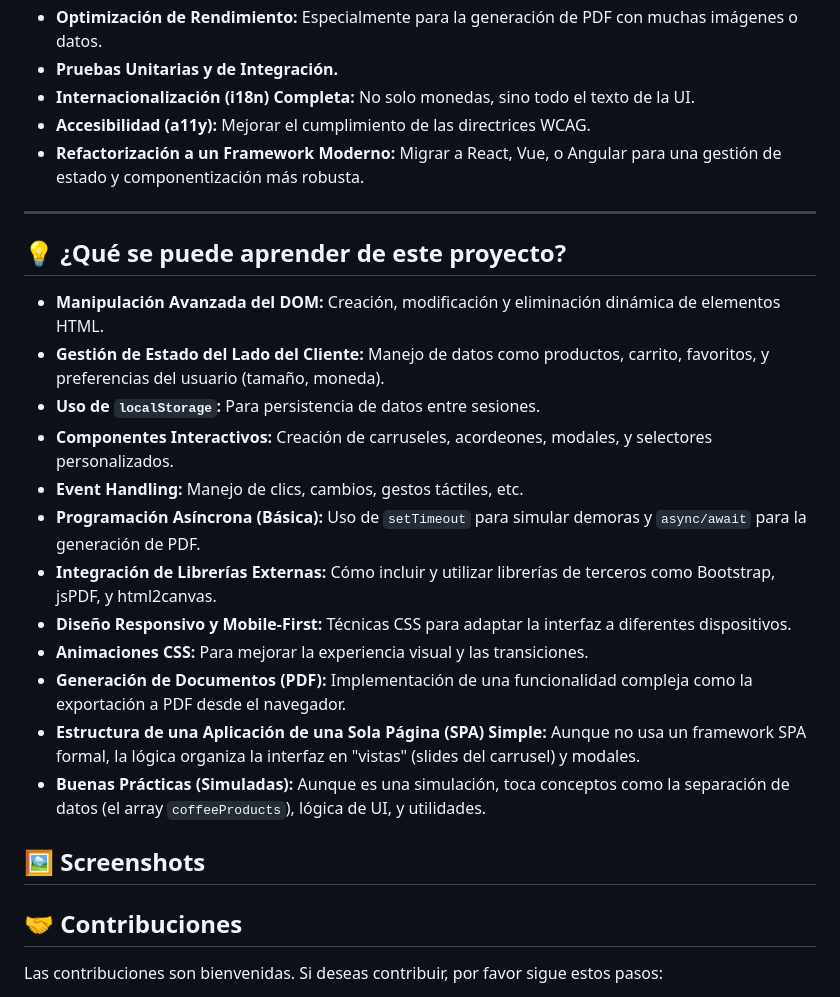
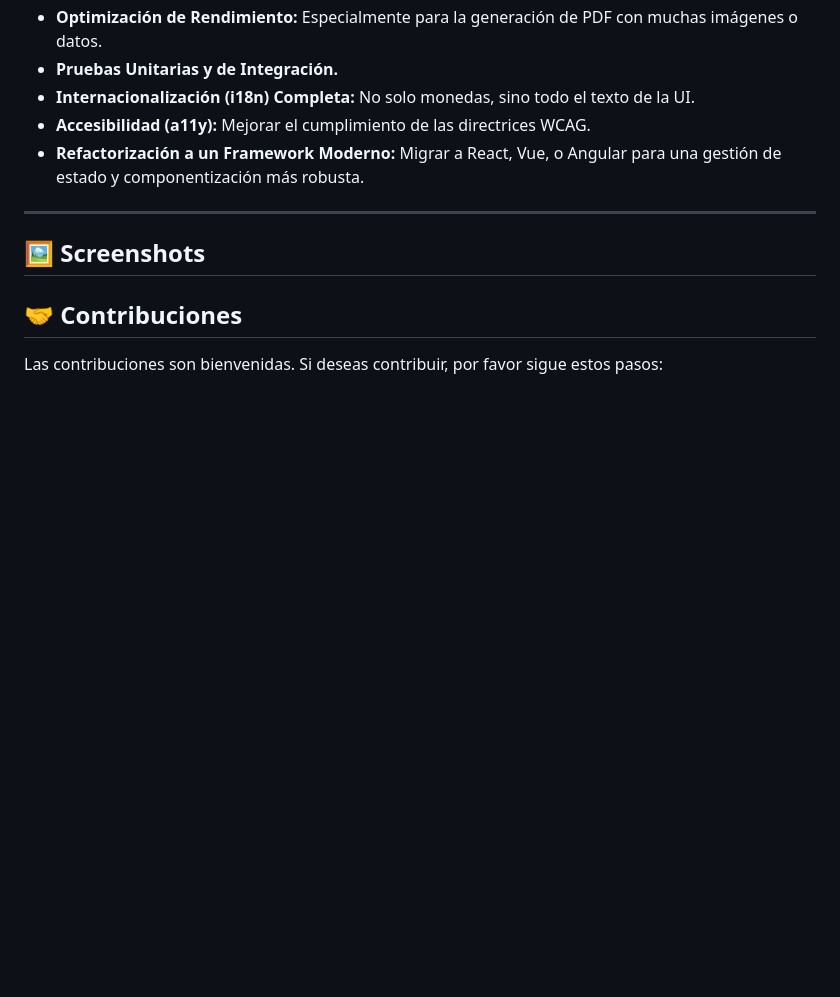
Before and after one commit to JUANCITOPENA/BrewMaster_Pro, a Markdown page: README.md, the part around the change. Rendered like a GitHub page; blank space fills up the shorter version.

```diff
--- a/README.md
+++ b/README.md
@@ -107,23 +107,7 @@
 *   **Internacionalización (i18n) Completa:** No solo monedas, sino todo el texto de la UI.
 *   **Accesibilidad (a11y):** Mejorar el cumplimiento de las directrices WCAG.
 *   **Refactorización a un Framework Moderno:** Migrar a React, Vue, o Angular para una gestión de estado y componentización más robusta.
-
 ---
-
-## 💡 ¿Qué se puede aprender de este proyecto?
-
-*   **Manipulación Avanzada del DOM:** Creación, modificación y eliminación dinámica de elementos HTML.
-*   **Gestión de Estado del Lado del Cliente:** Manejo de datos como productos, carrito, favoritos, y preferencias del usuario (tamaño, moneda).
-*   **Uso de `localStorage`:** Para persistencia de datos entre sesiones.
-*   **Componentes Interactivos:** Creación de carruseles, acordeones, modales, y selectores personalizados.
-*   **Event Handling:** Manejo de clics, cambios, gestos táctiles, etc.
-*   **Programación Asíncrona (Básica):** Uso de `setTimeout` para simular demoras y `async/await` para la generación de PDF.
-*   **Integración de Librerías Externas:** Cómo incluir y utilizar librerías de terceros como Bootstrap, jsPDF, y html2canvas.
-*   **Diseño Responsivo y Mobile-First:** Técnicas CSS para adaptar la interfaz a diferentes dispositivos.
-*   **Animaciones CSS:** Para mejorar la experiencia visual y las transiciones.
-*   **Generación de Documentos (PDF):** Implementación de una funcionalidad compleja como la exportación a PDF desde el navegador.
-*   **Estructura de una Aplicación de una Sola Página (SPA) Simple:** Aunque no usa un framework SPA formal, la lógica organiza la interfaz en "vistas" (slides del carrusel) y modales.
-*   **Buenas Prácticas (Simuladas):** Aunque es una simulación, toca conceptos como la separación de datos (el array `coffeeProducts`), lógica de UI, y utilidades.
 
 ## 🖼️ Screenshots
 
```
